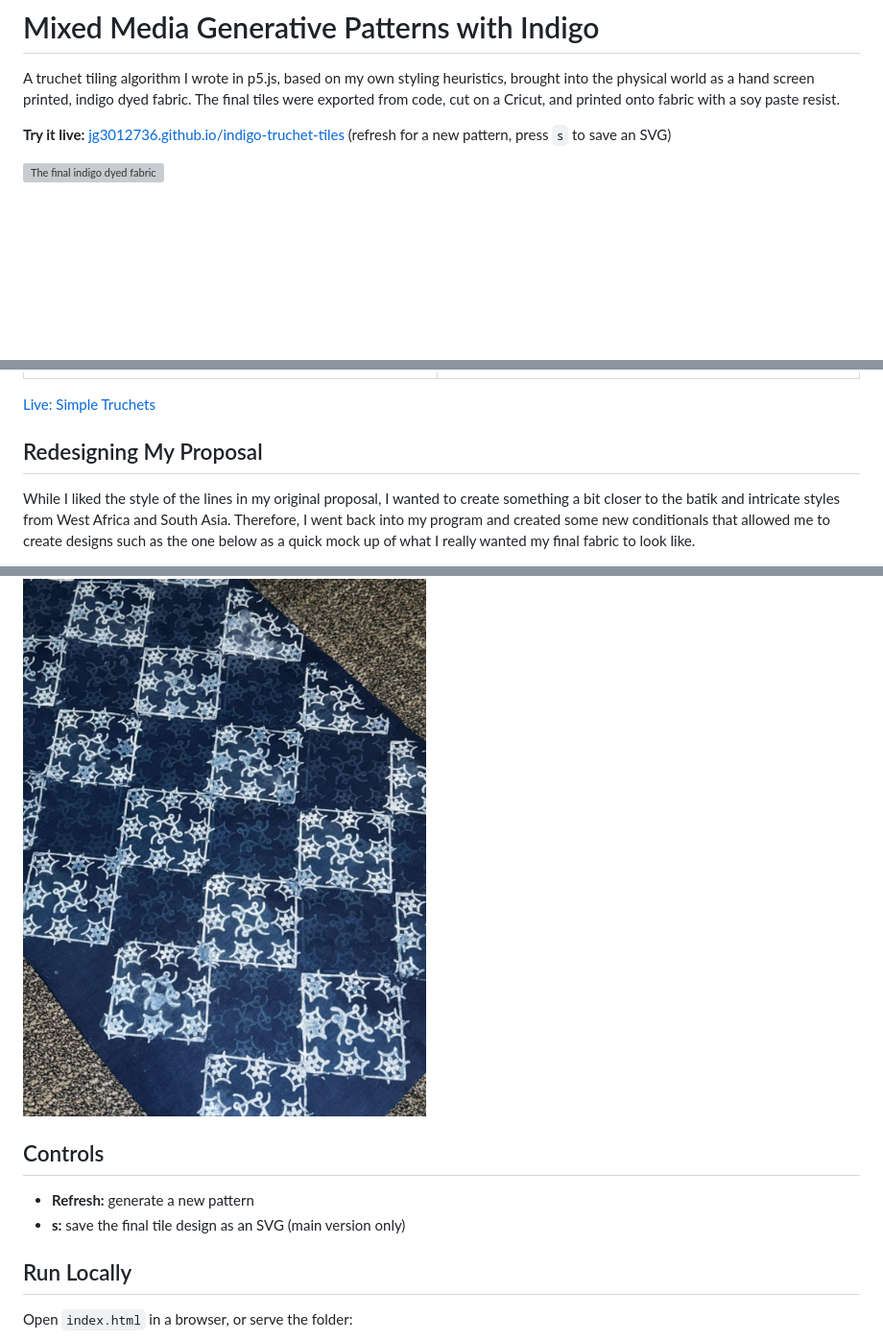
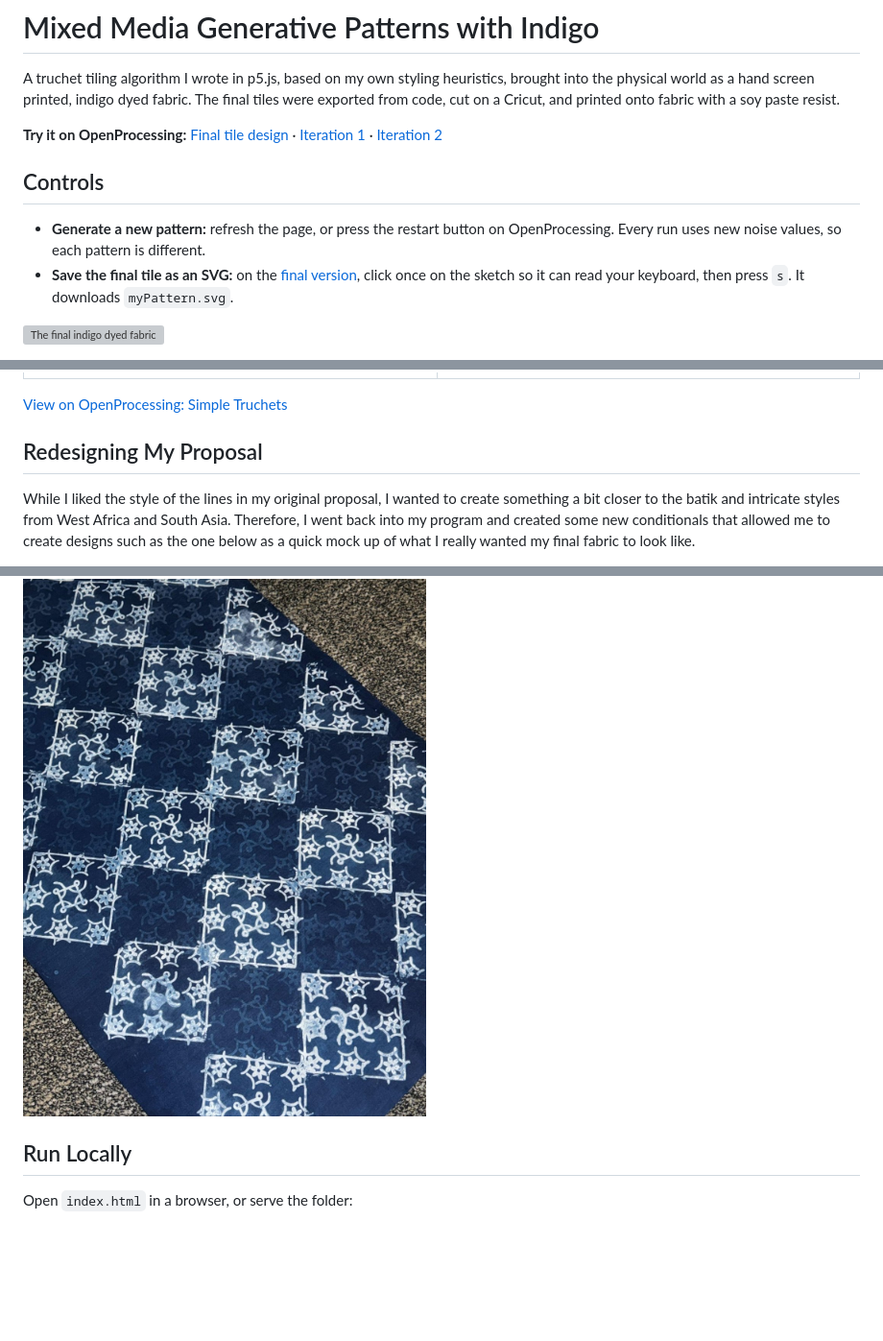
Before and after one commit to JG3012736/indigo-truchet-tiles, a Markdown page: README.md, 3 parts joined by grey strips. Shown at 96% size. GitHub-like rendering; blank space fills up the shorter version; grey boxes are pictures that could not be loaded.

```diff
--- a/README.md
+++ b/README.md
@@ -2,7 +2,12 @@
 
 A truchet tiling algorithm I wrote in p5.js, based on my own styling heuristics, brought into the physical world as a hand screen printed, indigo dyed fabric. The final tiles were exported from code, cut on a Cricut, and printed onto fabric with a soy paste resist.
 
-**Try it live:** [jg3012736.github.io/indigo-truchet-tiles](https://jg3012736.github.io/indigo-truchet-tiles/) (refresh for a new pattern, press `s` to save an SVG)
+**Try it on OpenProcessing:** [Final tile design](https://openprocessing.org/sketch/2510544) · [Iteration 1](https://openprocessing.org/sketch/2510432) · [Iteration 2](https://openprocessing.org/sketch/2510435)
+
+## Controls
+
+* **Generate a new pattern:** refresh the page, or press the restart button on OpenProcessing. Every run uses new noise values, so each pattern is different.
+* **Save the final tile as an SVG:** on the [final version](https://openprocessing.org/sketch/2510544), click once on the sketch so it can read your keyboard, then press `s`. It downloads `myPattern.svg`.
 
 ![The final indigo dyed fabric](media/final-fabric.jpg)
 
@@ -20,7 +25,7 @@ My first sketch generated one huge page that would act as the entire fabric. Fro
 |---|---|
 | ![Simple Truchets sketch](media/iteration1-a.jpg) | ![Simple Truchets sketch, another generation](media/iteration1-b.jpg) |
 
-[Live: Simple Truchets](https://jg3012736.github.io/indigo-truchet-tiles/development/simple-truchets/)
+[View on OpenProcessing: Simple Truchets](https://openprocessing.org/sketch/2510432)
 
 ## Redesigning My Proposal
 
@@ -102,11 +107,6 @@ I dipped the fabric into the dark dye vat another 5 times following the same pro
 
 ![Final look of the fabric](media/final-look.jpg)
 
-## Controls
-
-* **Refresh:** generate a new pattern
-* **s:** save the final tile design as an SVG (main version only)
-
 ## Run Locally
 
 Open `index.html` in a browser, or serve the folder:
```
Also changed, not shown: other parts of README.md (+1 -1 lines).
